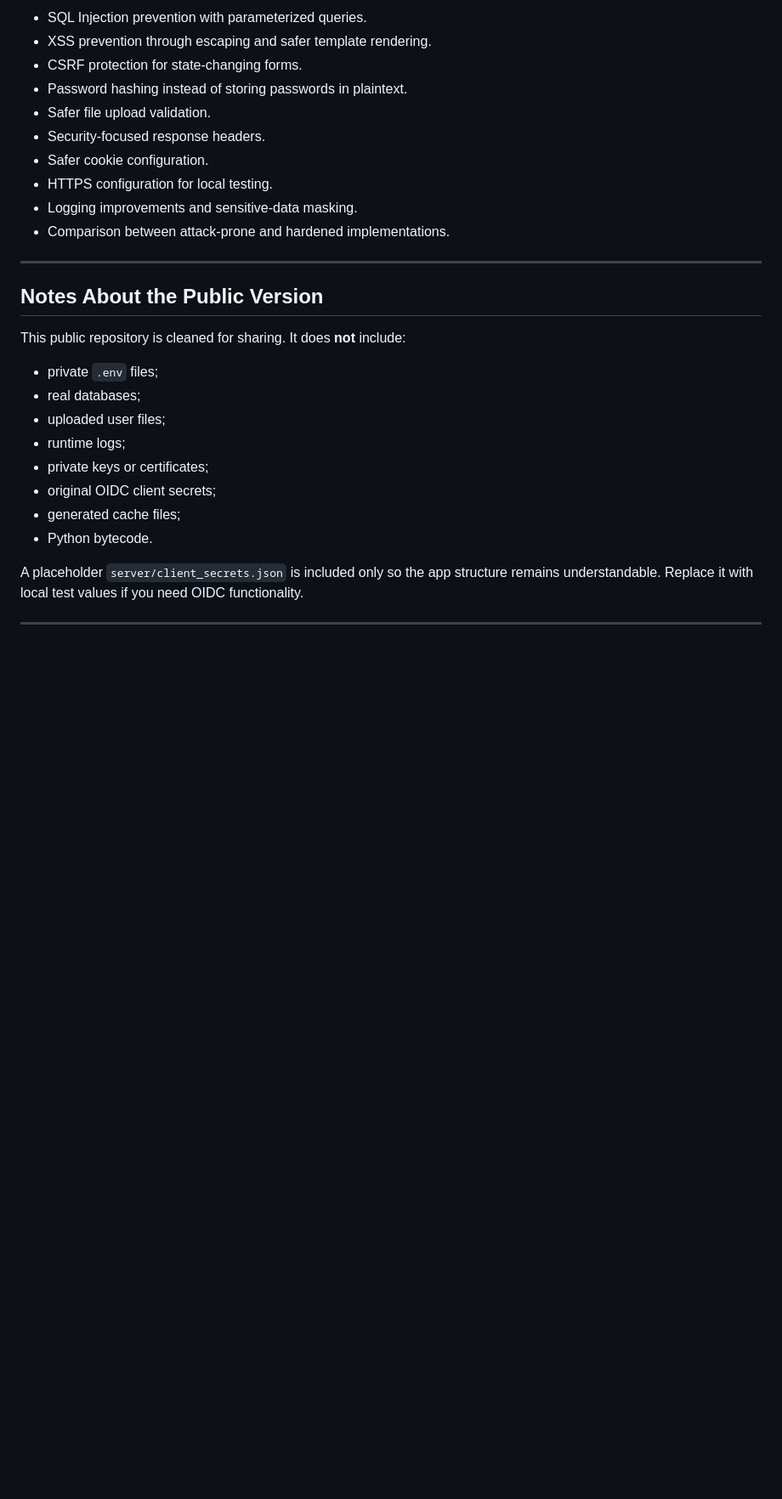
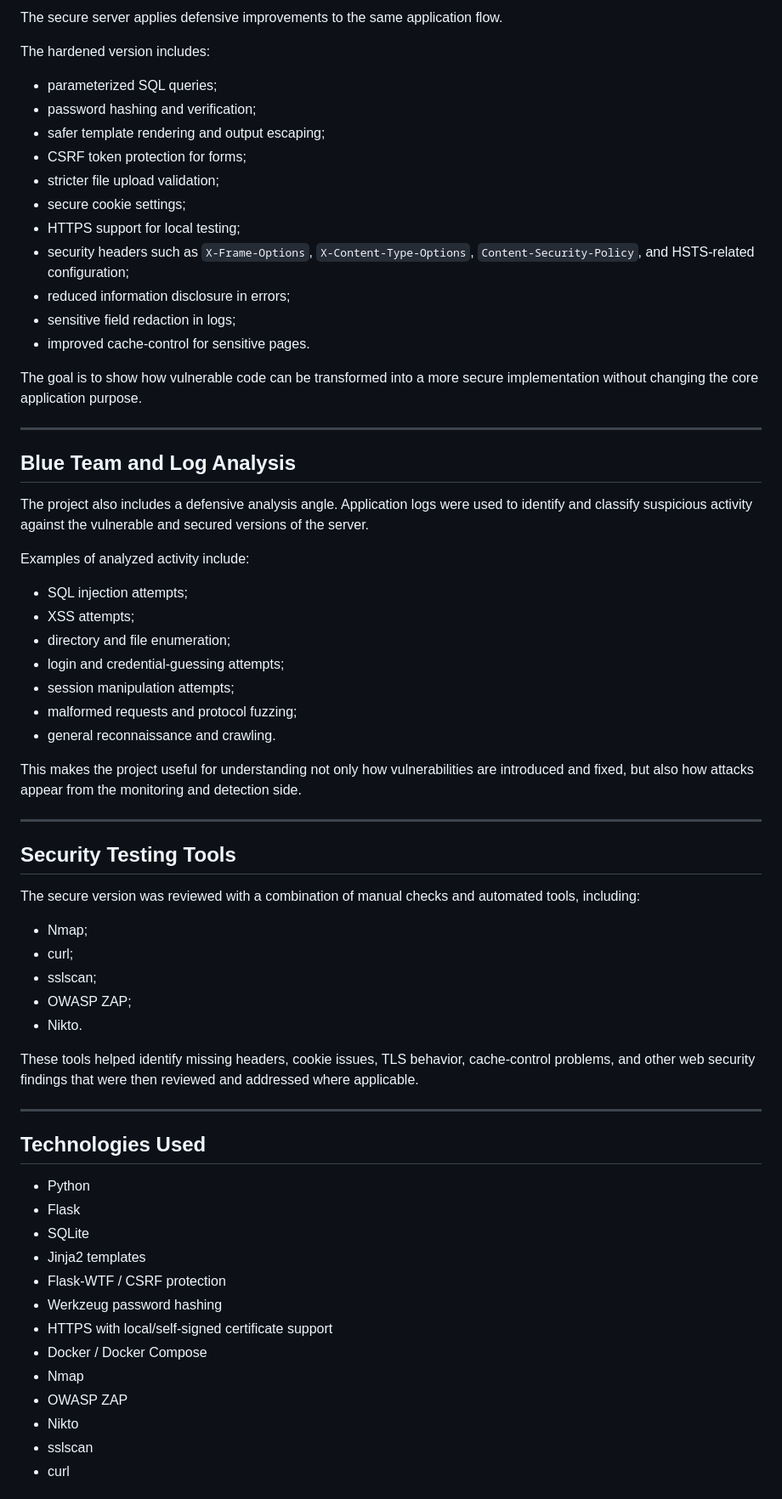
Before and after one commit to TaradaciucNicolae/secure-vs-vulnerable-flask-server-lab, a Markdown page: README.md, the part around one of its changes. Shown at 85% size. GitHub-like rendering; blank space fills up the shorter version.

Commit message:
Revise README for improved project description
Updated README to enhance clarity and detail about the project, its structure, and security topics covered.

```diff
--- a/README.md
+++ b/README.md
@@ -83,30 +67,69 @@ docker compose up --build secure-server
 
-- SQL Injection prevention with parameterized queries.
-- XSS prevention through escaping and safer template rendering.
-- CSRF protection for state-changing forms.
-- Password hashing instead of storing passwords in plaintext.
-- Safer file upload validation.
-- Security-focused response headers.
-- Safer cookie configuration.
-- HTTPS configuration for local testing.
-- Logging improvements and sensitive-data masking.
-- Comparison between attack-prone and hardened implementations.
+The secure server applies defensive improvements to the same application flow.
+
+The hardened version includes:
+
+- parameterized SQL queries;
+- password hashing and verification;
+- safer template rendering and output escaping;
+- CSRF token protection for forms;
+- stricter file upload validation;
+- secure cookie settings;
+- HTTPS support for local testing;
+- security headers such as `X-Frame-Options`, `X-Content-Type-Options`, `Content-Security-Policy`, and HSTS-related configuration;
+- reduced information disclosure in errors;
+- sensitive field redaction in logs;
+- improved cache-control for sensitive pages.
+
+The goal is to show how vulnerable code can be transformed into a more secure implementation without changing the core application purpose.
 
 ---
 
-## Notes About the Public Version
+## Blue Team and Log Analysis
 
-This public repository is cleaned for sharing. It does **not** include:
+The project also includes a defensive analysis angle. Application logs were used to identify and classify suspicious activity against the vulnerable and secured versions of the server.
 
-- private `.env` files;
-- real databases;
-- uploaded user files;
-- runtime logs;
-- private keys or certificates;
-- original OIDC client secrets;
-- generated cache files;
-- Python bytecode.
+Examples of analyzed activity include:
 
-A placeholder `server/client_secrets.json` is included only so the app structure remains understandable. Replace it with local test values if you need OIDC functionality.
+- SQL injection attempts;
+- XSS attempts;
+- directory and file enumeration;
+- login and credential-guessing attempts;
+- session manipulation attempts;
+- malformed requests and protocol fuzzing;
+- general reconnaissance and crawling.
+
+This makes the project useful for understanding not only how vulnerabilities are introduced and fixed, but also how attacks appear from the monitoring and detection side.
 
 ---
+
+## Security Testing Tools
+
+The secure version was reviewed with a combination of manual checks and automated tools, including:
+
+- Nmap;
+- curl;
+- sslscan;
+- OWASP ZAP;
+- Nikto.
+
+These tools helped identify missing headers, cookie issues, TLS behavior, cache-control problems, and other web security findings that were then reviewed and addressed where applicable.
+
+---
+
+## Technologies Used
+
+- Python
+- Flask
+- SQLite
+- Jinja2 templates
+- Flask-WTF / CSRF protection
+- Werkzeug password hashing
+- HTTPS with local/self-signed certificate support
+- Docker / Docker Compose
+- Nmap
+- OWASP ZAP
+- Nikto
+- sslscan
+- curl
+
```
Also changed, not shown: other parts of README.md (+66 -60 lines).
